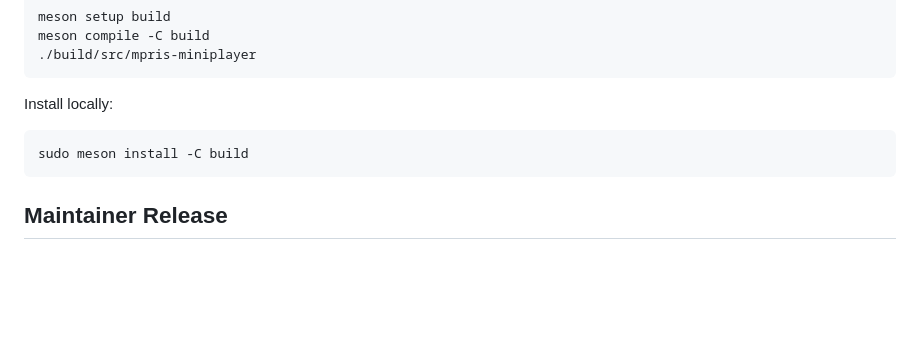
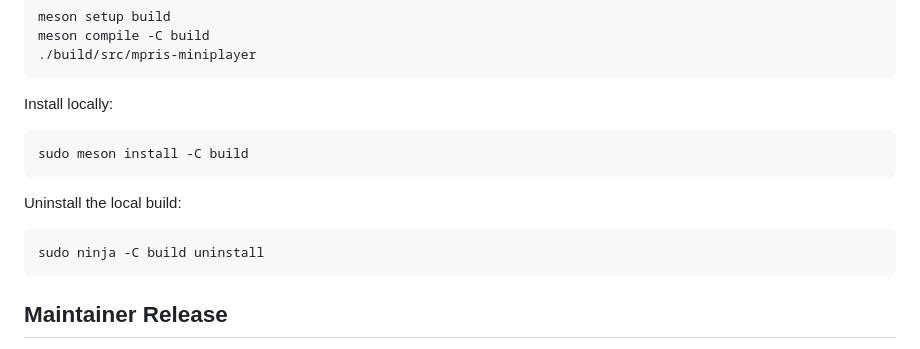
Before and after one commit to ChrisLauinger77/mpris-miniplayer, a Markdown page: README.md, the part around the change. GitHub-like rendering; blank space fills up the shorter version.

Commit message:
docs: Document local build uninstall process

````diff
--- a/README.md
+++ b/README.md
@@ -62,6 +62,12 @@ Install locally:
 sudo meson install -C build
 ```
 
+Uninstall the local build:
+
+```bash
+sudo ninja -C build uninstall
+```
+
 ## Maintainer Release
 
 Pushing a version tag builds a Flatpak bundle and creates a GitHub release:
````
